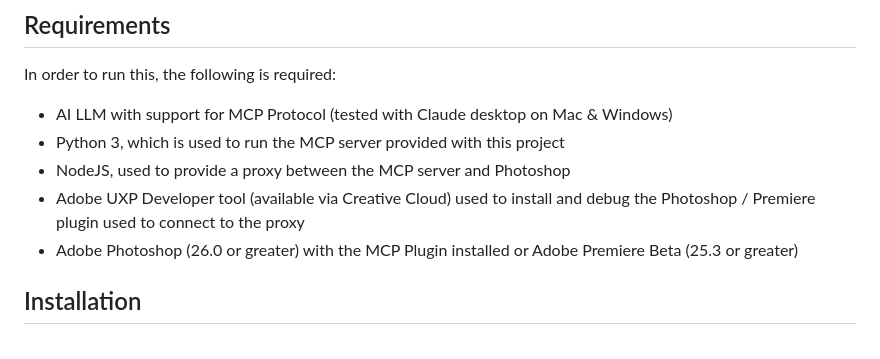
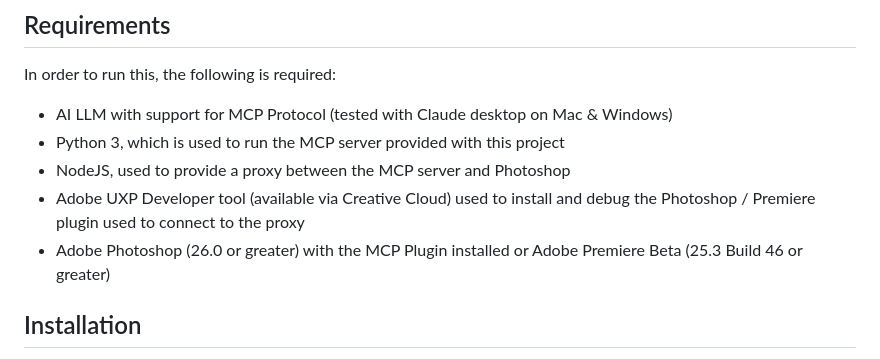
Before and after one commit to mikechambers/adb-mcp, a Markdown page: README.md, the part around the change. Drawn GitHub-style.

Commit message:
Adding more detail on required beta build

```diff
--- a/README.md
+++ b/README.md
@@ -40,7 +40,7 @@ In order to run this, the following is required:
 -   Python 3, which is used to run the MCP server provided with this project
 -   NodeJS, used to provide a proxy between the MCP server and Photoshop
 -   Adobe UXP Developer tool (available via Creative Cloud) used to install and debug the Photoshop / Premiere plugin used to connect to the proxy
--   Adobe Photoshop (26.0 or greater) with the MCP Plugin installed or Adobe Premiere Beta (25.3 or greater)
+-   Adobe Photoshop (26.0 or greater) with the MCP Plugin installed or Adobe Premiere Beta (25.3 Build 46 or greater)
 
 
 ## Installation
```
